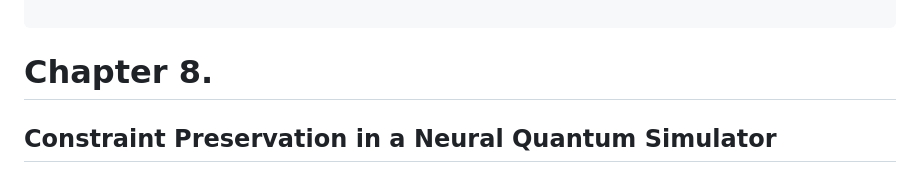
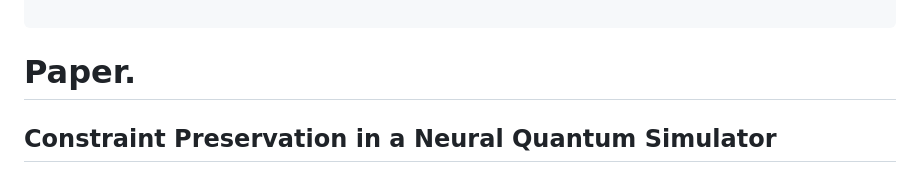
Before and after one commit to grisuno/QC, a Markdown page: README.md, the part around the change. Rendered like a GitHub page.

````diff
--- a/README.md
+++ b/README.md
@@ -18,7 +18,7 @@ python3 quantum_computer.py \
 
 ```
 
-# Chapter 8.
+# Paper.
 
 ## Constraint Preservation in a Neural Quantum Simulator
 
````
